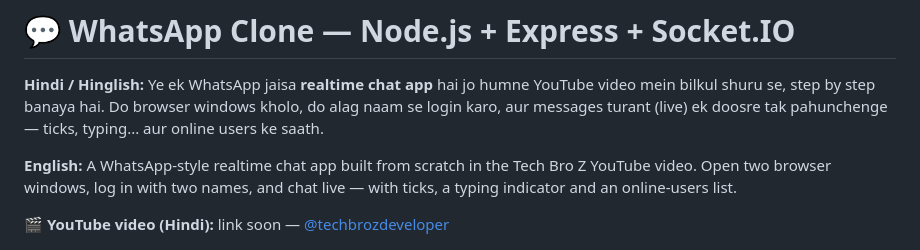
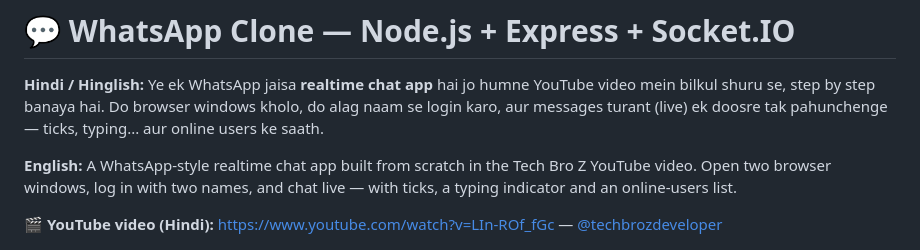
Before and after one commit to nm621532-byte/whatsapp-clone-techbroz, a Markdown page: README.md, the part around the change. Drawn GitHub-style.

Commit message:
README: add YouTube video link

```diff
--- a/README.md
+++ b/README.md
@@ -4,7 +4,7 @@
 
 **English:** A WhatsApp-style realtime chat app built from scratch in the Tech Bro Z YouTube video. Open two browser windows, log in with two names, and chat live — with ticks, a typing indicator and an online-users list.
 
-🎬 **YouTube video (Hindi):** link soon — [@techbrozdeveloper](https://www.youtube.com/@techbrozdeveloper)
+🎬 **YouTube video (Hindi):** https://www.youtube.com/watch?v=LIn-ROf_fGc — [@techbrozdeveloper](https://www.youtube.com/@techbrozdeveloper)
 
 ![WhatsApp Clone screenshot](screenshots/app.png)
 
```
